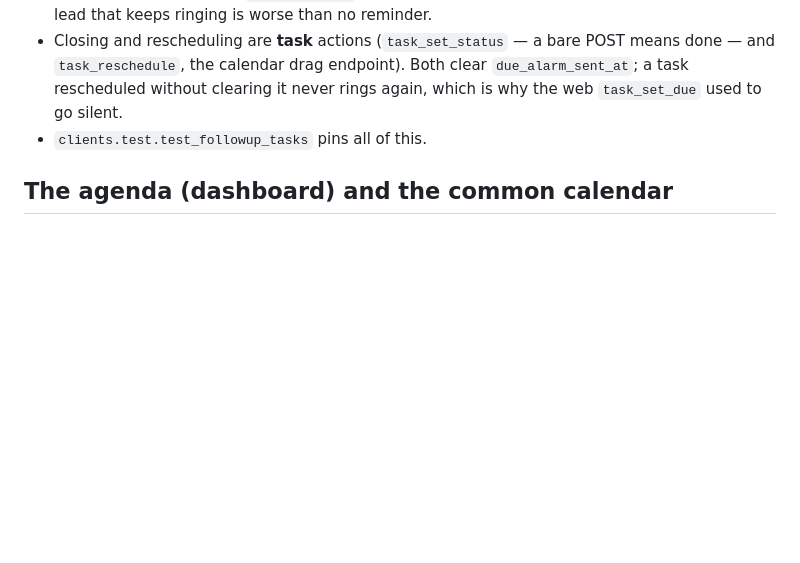
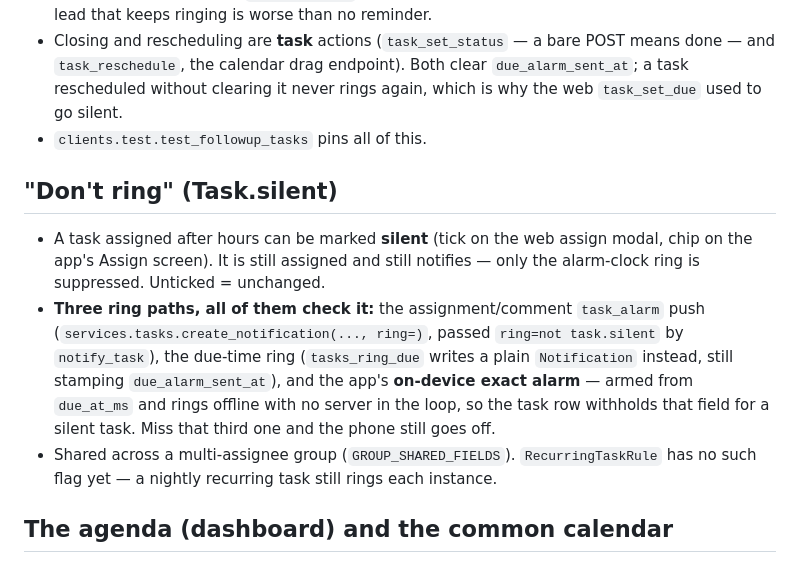
Before and after one commit to adityakadlag2004/silicon-crm, a Markdown page: CLAUDE.md, the part around the change. Drawn GitHub-style; blank space fills up the shorter version.

Commit message:
Document the don't-ring flag and the three paths that have to honour it
Co-Authored-By: Claude Opus 5 <noreply@anthropic.com>

```diff
--- a/CLAUDE.md
+++ b/CLAUDE.md
@@ -293,6 +293,22 @@ Local dev: `.venv/bin/python manage.py runserver` (Python 3.12 venv at `.venv/`)
   clear `due_alarm_sent_at`; a task rescheduled without clearing it never rings
   again, which is why the web `task_set_due` used to go silent.
 - `clients.test.test_followup_tasks` pins all of this.
+
+## "Don't ring" (Task.silent)
+
+- A task assigned after hours can be marked **silent** (tick on the web assign
+  modal, chip on the app's Assign screen). It is still assigned and still
+  notifies — only the alarm-clock ring is suppressed. Unticked = unchanged.
+- **Three ring paths, all of them check it:** the assignment/comment
+  `task_alarm` push (`services.tasks.create_notification(..., ring=)`, passed
+  `ring=not task.silent` by `notify_task`), the due-time ring (`tasks_ring_due`
+  writes a plain `Notification` instead, still stamping `due_alarm_sent_at`),
+  and the app's **on-device exact alarm** — armed from `due_at_ms` and rings
+  offline with no server in the loop, so the task row withholds that field for
+  a silent task. Miss that third one and the phone still goes off.
+- Shared across a multi-assignee group (`GROUP_SHARED_FIELDS`).
+  `RecurringTaskRule` has no such flag yet — a nightly recurring task still
+  rings each instance.
 
 ## The agenda (dashboard) and the common calendar
 
```
